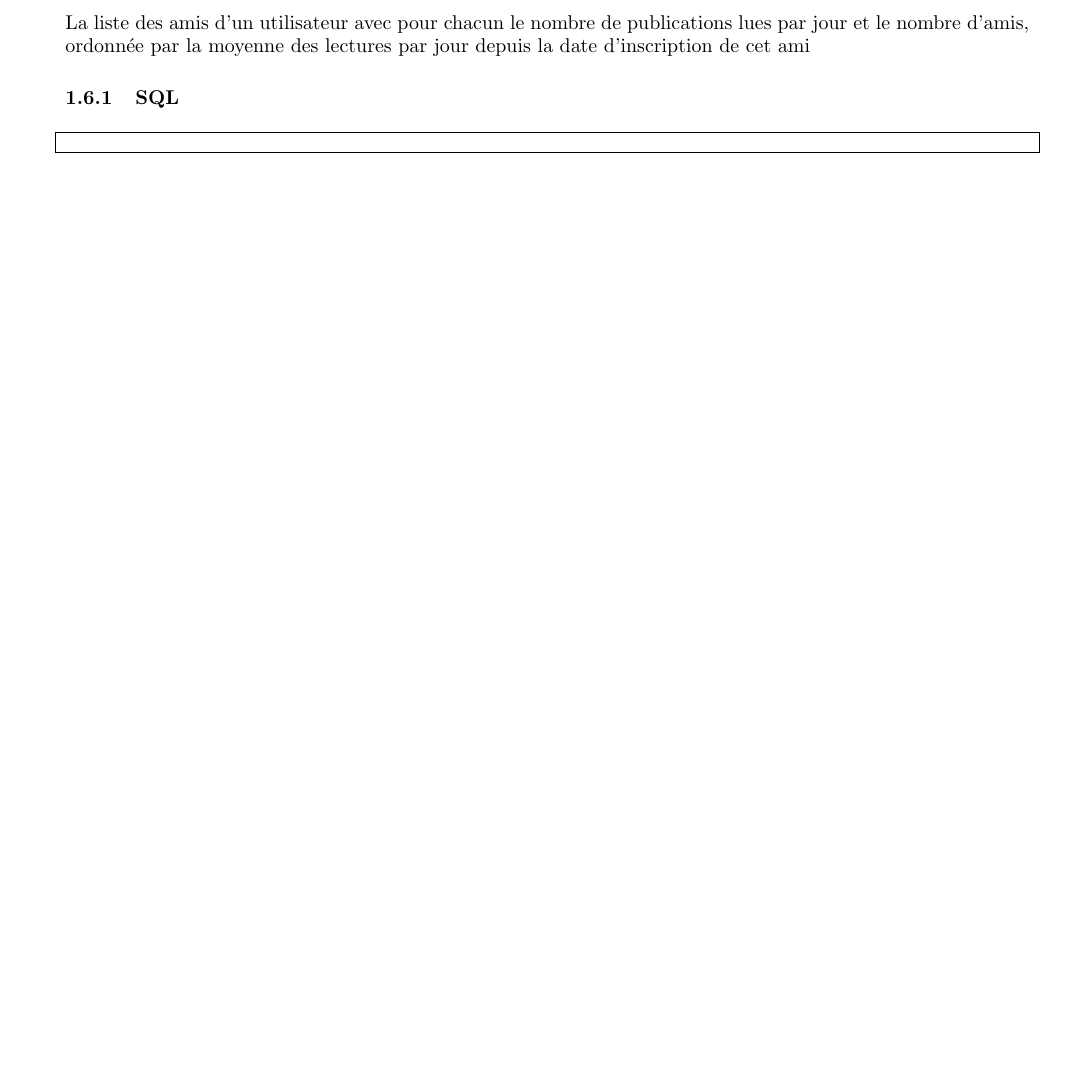
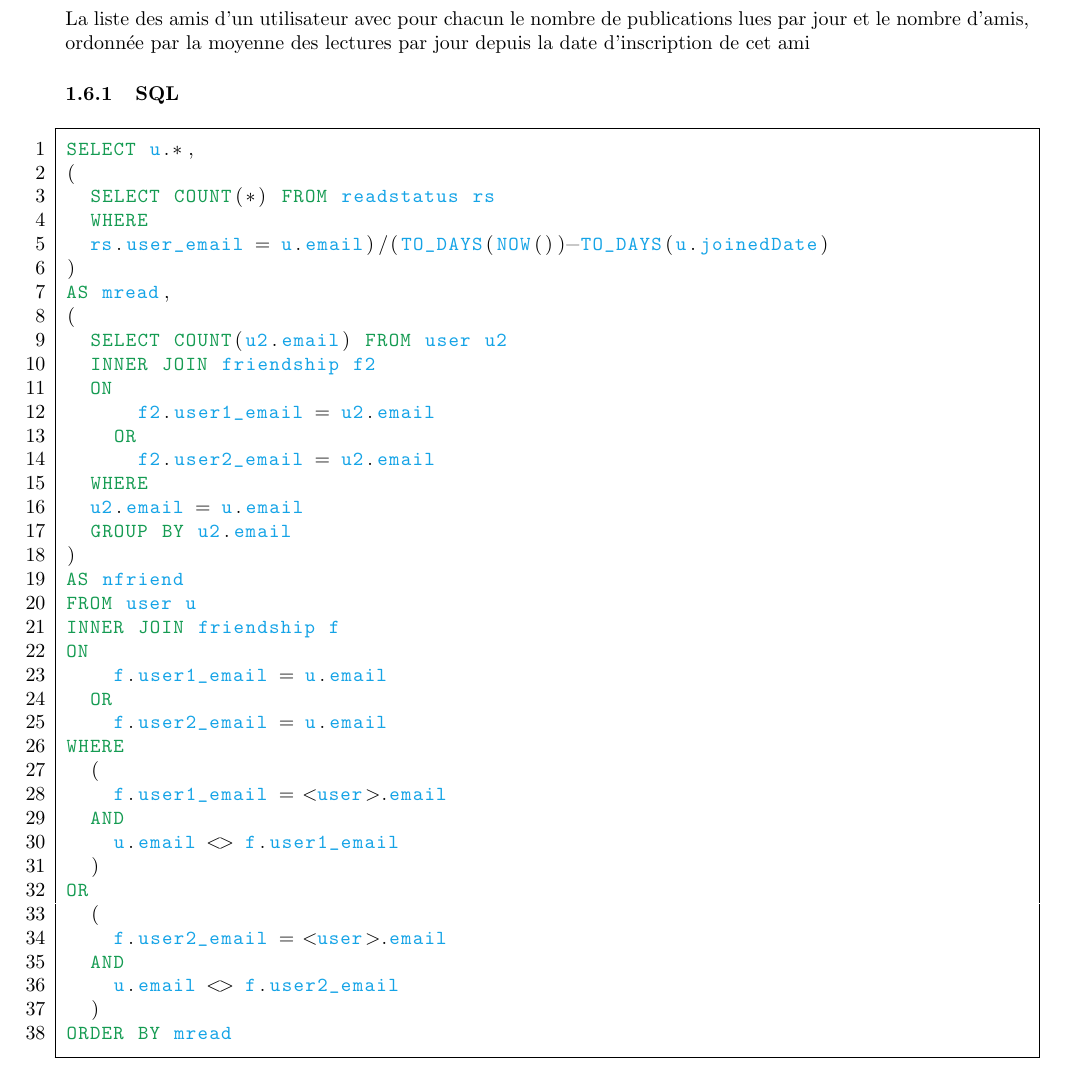
Before and after one commit to loispostula/rss_reader, a LaTeX document (rapport/rapport_BDD.tex): part of page 5 of 5 before the commit and part of page 6 of 6 after it, cut so that both start at the same text, the shorter picture padded with empty space. Compiled offline with pdfLaTeX.

Commit message:
Ajout de toutes les requetes sql

```diff
--- a/rapport/rapport_BDD.tex
+++ b/rapport/rapport_BDD.tex
@@ -215,13 +215,50 @@ GROUP BY
   f.url
 ORDER BY nshared
 \end{lstlisting}
+\clearpage
 \subsection{Requête 6}
 La liste des amis d’un utilisateur avec pour chacun le nombre de publications lues par jour et le nombre
 d’amis, ordonnée par la moyenne des lectures par jour depuis la date d’inscription de cet ami
 
 \subsubsection{SQL}
 \begin{lstlisting}
-
-
+SELECT u.*,
+(
+  SELECT COUNT(*) FROM readstatus rs
+  WHERE
+  rs.user_email = u.email)/(TO_DAYS(NOW())-TO_DAYS(u.joinedDate)
+)
+AS mread,
+(
+  SELECT COUNT(u2.email) FROM user u2
+  INNER JOIN friendship f2
+  ON
+      f2.user1_email = u2.email
+    OR
+      f2.user2_email = u2.email
+  WHERE
+  u2.email = u.email
+  GROUP BY u2.email
+)
+AS nfriend
+FROM user u
+INNER JOIN friendship f
+ON
+    f.user1_email = u.email
+  OR
+    f.user2_email = u.email
+WHERE
+  (
+    f.user1_email = <user>.email
+  AND
+    u.email <> f.user1_email
+  )
+OR
+  (
+    f.user2_email = <user>.email
+  AND
+    u.email <> f.user2_email
+  )
+ORDER BY mread
 \end{lstlisting}
 \end{document}
```
